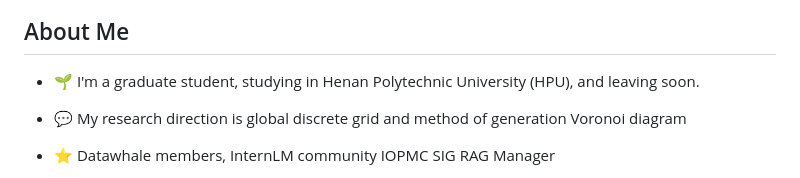
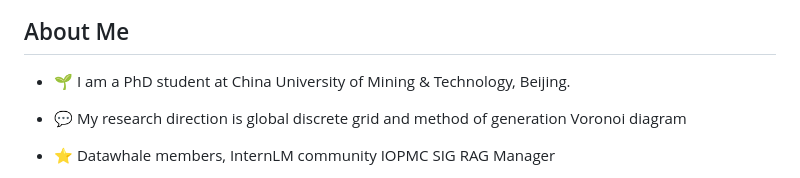
Before and after one commit to KMnO4-zx/KMnO4-zx, a Markdown page: README.md, the part around the change. GitHub-like rendering.

```diff
--- a/README.md
+++ b/README.md
@@ -5,7 +5,7 @@
 My ![Visitor Count](https://profile-counter.glitch.me/KMnO4-zx/count.svg) Visitor.
 
 ## About Me
-- 🌱 I'm a graduate student, studying in Henan Polytechnic University (HPU), and leaving soon.
+- 🌱 I am a PhD student at China University of Mining & Technology, Beijing.
 
 - 💬 My research direction is global discrete grid and method of generation Voronoi diagram
 
```
